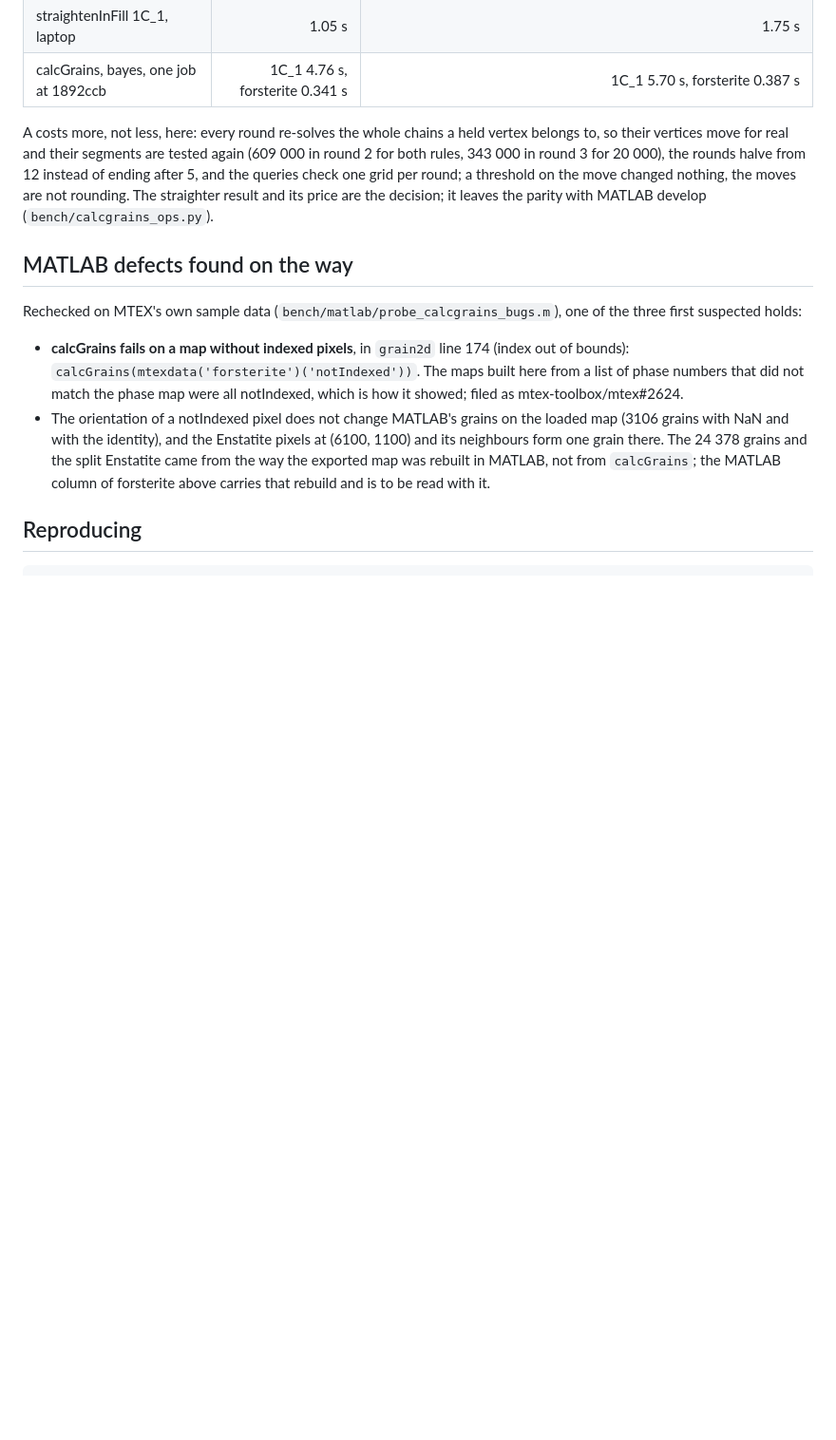
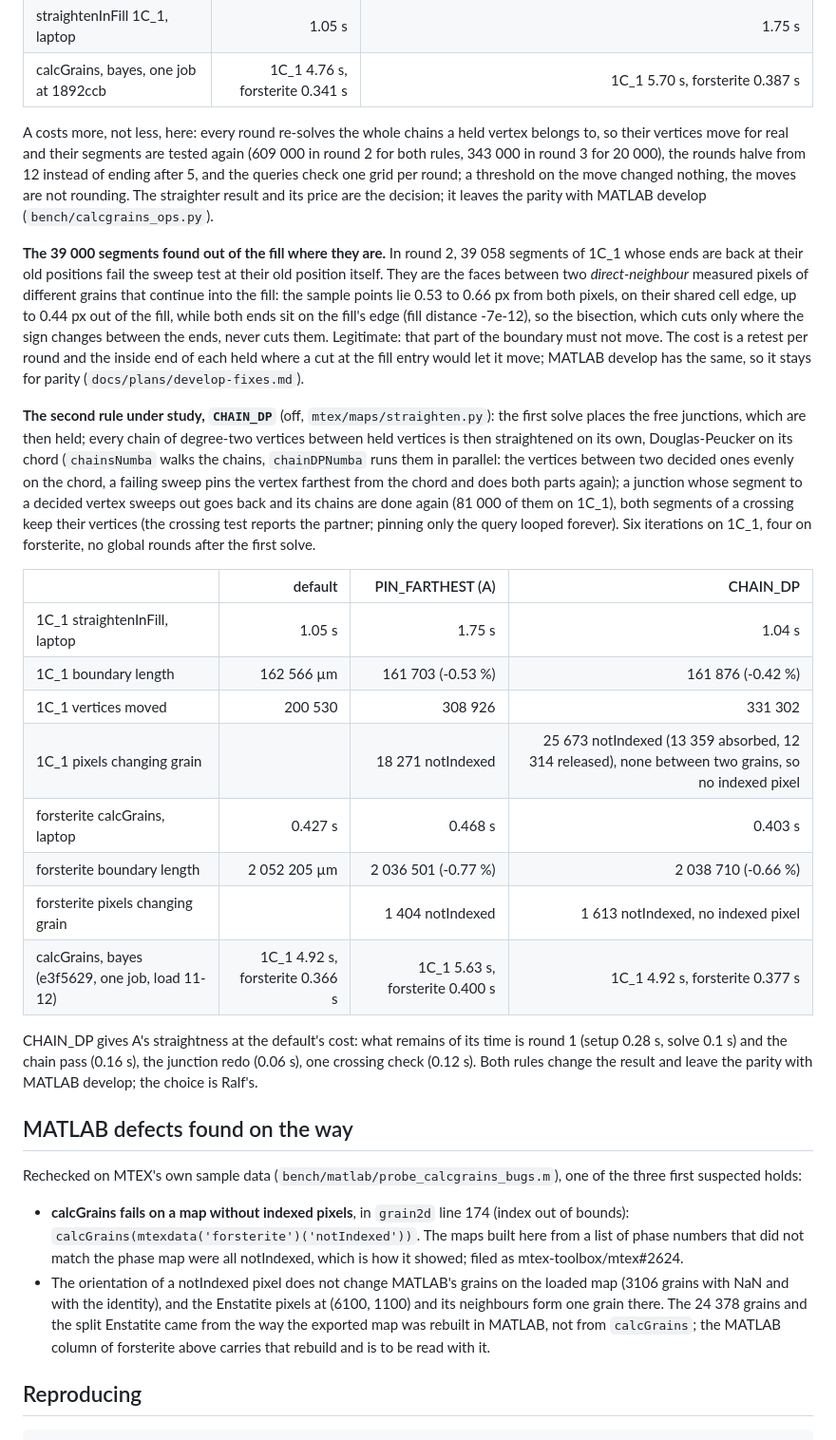
Before and after one commit to mtex-toolbox/pymtex, a Markdown page: docs/research/benchmark-calcgrains.md, the part around the change. Shown at 95% size. Drawn GitHub-style; blank space fills up the shorter version.

Commit message:
benchmark-calcgrains: the chain rule CHAIN_DP measured (bayes 1C_1 4.92 s as the default, boundary length -0.42 %, A 5.63 s), the 39 000 segments out of the fill where they are explained, develop-fixes: the uncut dip segments

```diff
--- a/docs/research/benchmark-calcgrains.md
+++ b/docs/research/benchmark-calcgrains.md
@@ -319,6 +319,39 @@ round 3 for 20 000), the rounds halve from 12 instead of ending after 5, and the
 per round; a threshold on the move changed nothing, the moves are not rounding. The straighter result and
 its price are the decision; it leaves the parity with MATLAB develop (`bench/calcgrains_ops.py`).
 
+**The 39 000 segments found out of the fill where they are.** In round 2, 39 058 segments of 1C_1 whose
+ends are back at their old positions fail the sweep test at their old position itself. They are the faces
+between two *direct-neighbour* measured pixels of different grains that continue into the fill: the sample
+points lie 0.53 to 0.66 px from both pixels, on their shared cell edge, up to 0.44 px out of the fill, while
+both ends sit on the fill's edge (fill distance -7e-12), so the bisection, which cuts only where the sign
+changes between the ends, never cuts them. Legitimate: that part of the boundary must not move. The cost is a
+retest per round and the inside end of each held where a cut at the fill entry would let it move; MATLAB
+develop has the same, so it stays for parity (`docs/plans/develop-fixes.md`).
+
+**The second rule under study, `CHAIN_DP`** (off, `mtex/maps/straighten.py`): the first solve places the
+free junctions, which are then held; every chain of degree-two vertices between held vertices is then
+straightened on its own, Douglas-Peucker on its chord (`chainsNumba` walks the chains, `chainDPNumba` runs
+them in parallel: the vertices between two decided ones evenly on the chord, a failing sweep pins the vertex
+farthest from the chord and does both parts again); a junction whose segment to a decided vertex sweeps out
+goes back and its chains are done again (81 000 of them on 1C_1), both segments of a crossing keep their
+vertices (the crossing test reports the partner; pinning only the query looped forever). Six iterations on
+1C_1, four on forsterite, no global rounds after the first solve.
+
+| | default | PIN_FARTHEST (A) | CHAIN_DP |
+|---|---:|---:|---:|
+| 1C_1 straightenInFill, laptop | 1.05 s | 1.75 s | 1.04 s |
+| 1C_1 boundary length | 162 566 µm | 161 703 (-0.53 %) | 161 876 (-0.42 %) |
+| 1C_1 vertices moved | 200 530 | 308 926 | 331 302 |
+| 1C_1 pixels changing grain | | 18 271 notIndexed | 25 673 notIndexed (13 359 absorbed, 12 314 released), none between two grains, so no indexed pixel |
+| forsterite calcGrains, laptop | 0.427 s | 0.468 s | 0.403 s |
+| forsterite boundary length | 2 052 205 µm | 2 036 501 (-0.77 %) | 2 038 710 (-0.66 %) |
+| forsterite pixels changing grain | | 1 404 notIndexed | 1 613 notIndexed, no indexed pixel |
+| calcGrains, bayes (e3f5629, one job, load 11-12) | 1C_1 4.92 s, forsterite 0.366 s | 1C_1 5.63 s, forsterite 0.400 s | 1C_1 4.92 s, forsterite 0.377 s |
+
+CHAIN_DP gives A's straightness at the default's cost: what remains of its time is round 1 (setup 0.28 s,
+solve 0.1 s) and the chain pass (0.16 s), the junction redo (0.06 s), one crossing check (0.12 s). Both
+rules change the result and leave the parity with MATLAB develop; the choice is Ralf's.
+
 ## MATLAB defects found on the way
 
 Rechecked on MTEX's own sample data (`bench/matlab/probe_calcgrains_bugs.m`), one of the three
```
Also changed, not shown: docs/plans/develop-fixes.md (+6 -0 lines).
